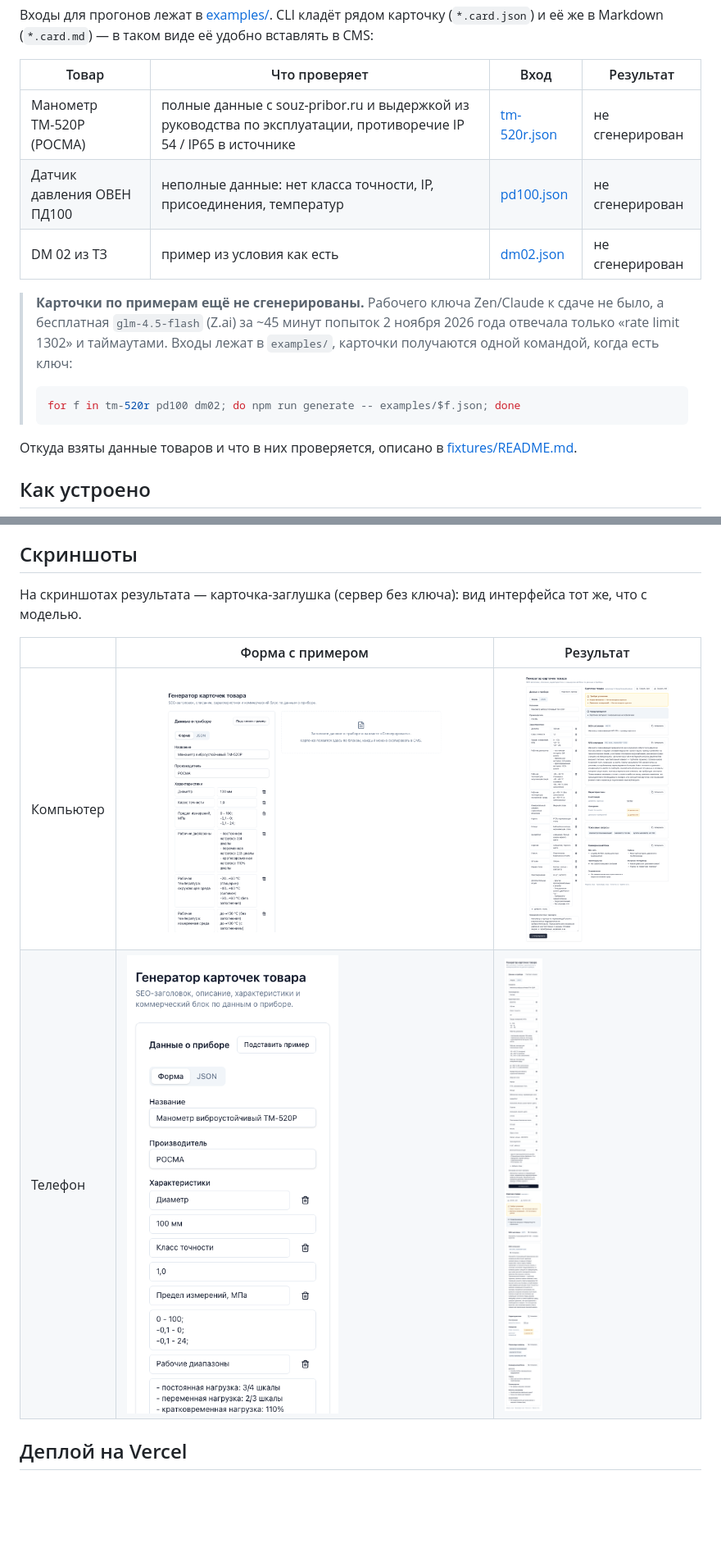
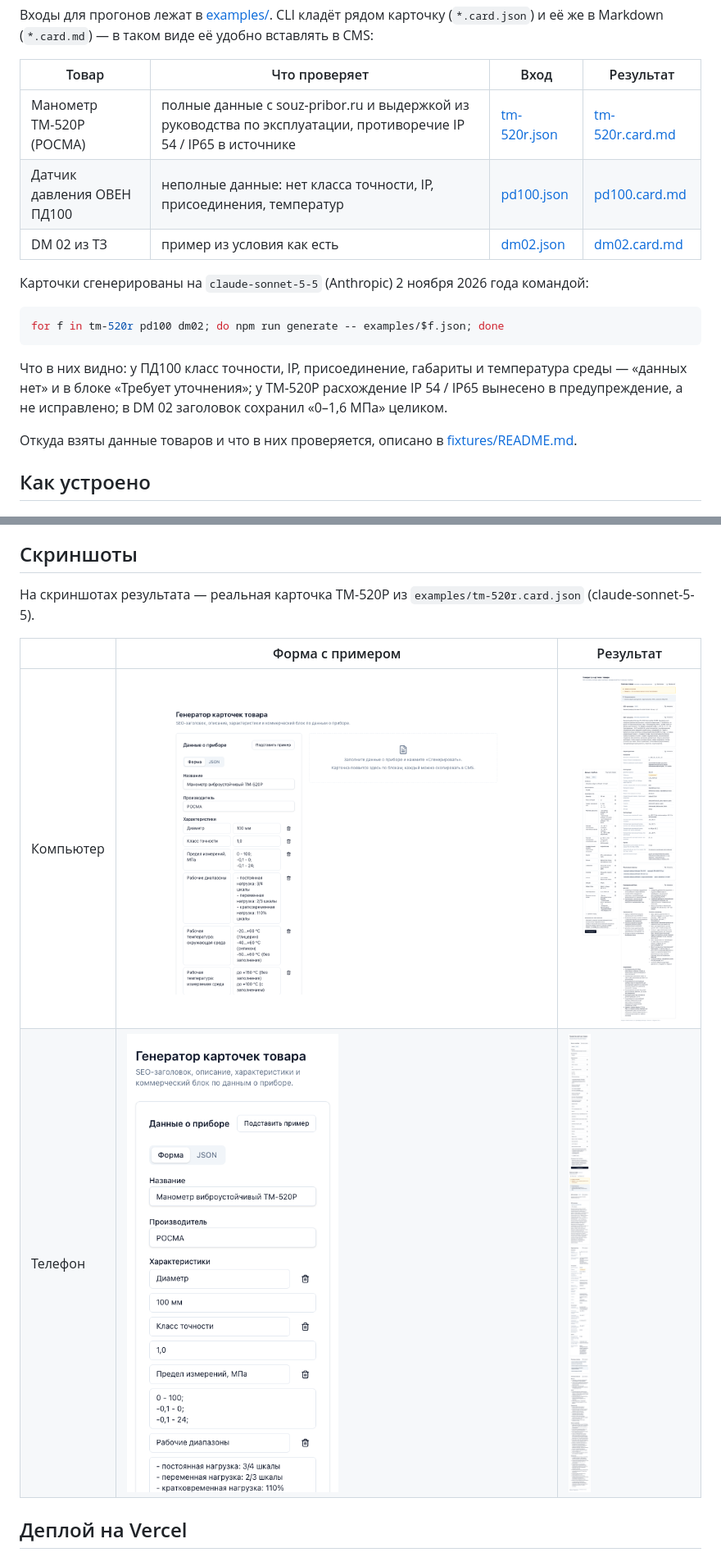
Before and after one commit to ArtemBozhenko/souz-pribor-test, a Markdown page: README.md, 2 parts joined by grey strips. Shown at 82% size. Rendered like a GitHub page; pictures changed too: docs/screenshots/desktop-result.png, docs/screenshots/phone-result.png; blank space fills up the shorter version.

Commit message:
Доставка: карточки примеров на claude-sonnet-5-5, README, письмо, скриншоты на реальной карточке
Closes #11

Co-Authored-By: Claude Opus 5.5 <noreply@anthropic.com>

````diff
--- a/README.md
+++ b/README.md
@@ -42,15 +42,17 @@ npm run dev              # интерфейс http://127.0.0.1:5173, API :3000
 
 | Товар | Что проверяет | Вход | Результат |
 |---|---|---|---|
-| Манометр ТМ-520Р (РОСМА) | полные данные с souz-pribor.ru и выдержкой из руководства по эксплуатации, противоречие IP 54 / IP65 в источнике | [tm-520r.json](examples/tm-520r.json) | не сгенерирован |
-| Датчик давления ОВЕН ПД100 | неполные данные: нет класса точности, IP, присоединения, температур | [pd100.json](examples/pd100.json) | не сгенерирован |
-| DM 02 из ТЗ | пример из условия как есть | [dm02.json](examples/dm02.json) | не сгенерирован |
+| Манометр ТМ-520Р (РОСМА) | полные данные с souz-pribor.ru и выдержкой из руководства по эксплуатации, противоречие IP 54 / IP65 в источнике | [tm-520r.json](examples/tm-520r.json) | [tm-520r.card.md](examples/tm-520r.card.md) |
+| Датчик давления ОВЕН ПД100 | неполные данные: нет класса точности, IP, присоединения, температур | [pd100.json](examples/pd100.json) | [pd100.card.md](examples/pd100.card.md) |
+| DM 02 из ТЗ | пример из условия как есть | [dm02.json](examples/dm02.json) | [dm02.card.md](examples/dm02.card.md) |
 
-> **Карточки по примерам ещё не сгенерированы.** Рабочего ключа Zen/Claude к сдаче не было, а бесплатная `glm-4.5-flash` (Z.ai) за ~45 минут попыток 2 ноября 2026 года отвечала только «rate limit 1302» и таймаутами. Входы лежат в `examples/`, карточки получаются одной командой, когда есть ключ:
->
-> ```bash
-> for f in tm-520r pd100 dm02; do npm run generate -- examples/$f.json; done
-> ```
+Карточки сгенерированы на `claude-sonnet-5-5` (Anthropic) 2 ноября 2026 года командой:
+
+```bash
+for f in tm-520r pd100 dm02; do npm run generate -- examples/$f.json; done
+```
+
+Что в них видно: у ПД100 класс точности, IP, присоединение, габариты и температура среды — «данных нет» и в блоке «Требует уточнения»; у ТМ-520Р расхождение IP 54 / IP65 вынесено в предупреждение, а не исправлено; в DM 02 заголовок сохранил «0–1,6 МПа» целиком.
 
 Откуда взяты данные товаров и что в них проверяется, описано в [fixtures/README.md](fixtures/README.md).
 
@@ -144,7 +146,7 @@ npm run dev              # интерфейс http://127.0.0.1:5173, API :3000
 
 ## Скриншоты
 
-На скриншотах результата — карточка-заглушка (сервер без ключа): вид интерфейса тот же, что с моделью.
+На скриншотах результата — реальная карточка ТМ-520Р из `examples/tm-520r.card.json` (claude-sonnet-5-5).
 
 | | Форма с примером | Результат |
 |---|---|---|
````
Also changed, not shown: other parts of README.md (+1 -1 lines), docs/cover-letter.md (+1 -1 lines), examples/dm02.card.md (added, +73 -0 lines), examples/pd100.card.md (added, +87 -0 lines), examples/tm-520r.card.md (added, +98 -0 lines), 3 other files.
